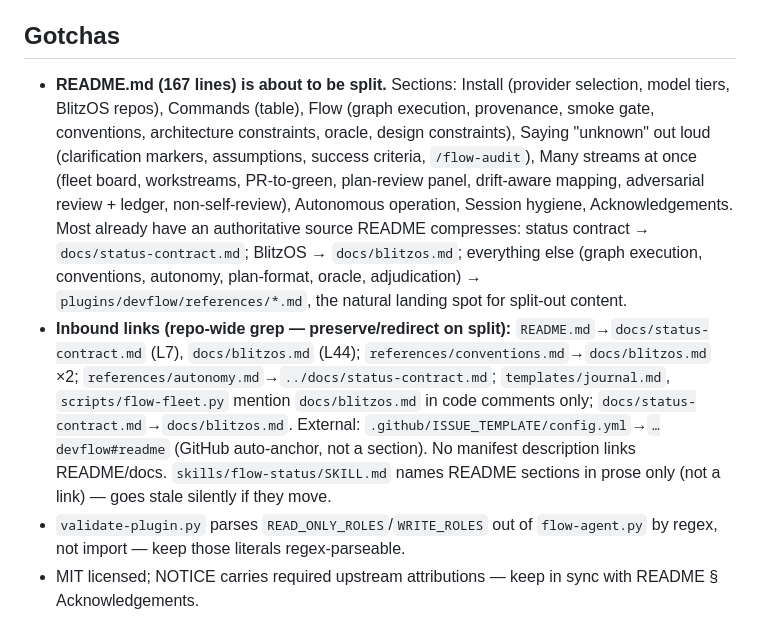
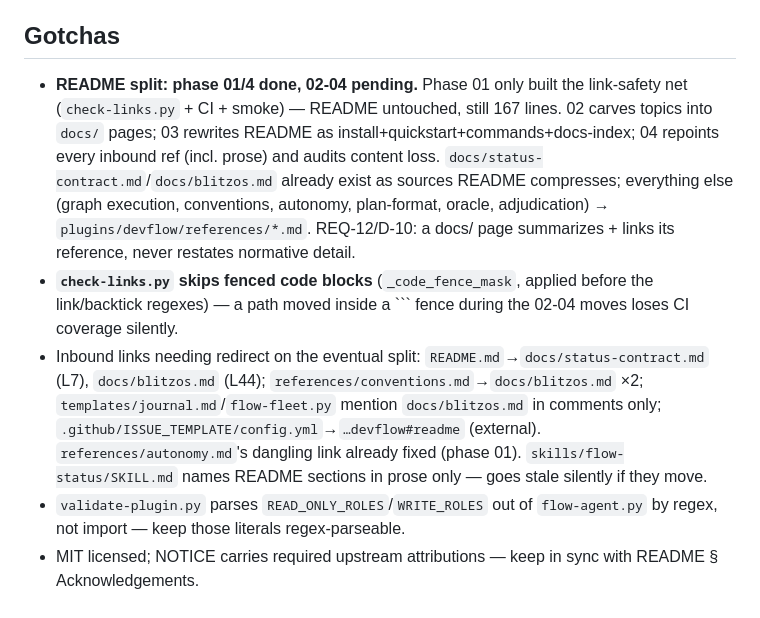
Before and after one commit to jbrianfrancis-ir/devflow, a Markdown page: .planning/codebase/MAP.md, the part around one of its changes. Drawn GitHub-style.

````diff
--- a/.planning/codebase/MAP.md
+++ b/.planning/codebase/MAP.md
@@ -51,7 +53,8 @@ CI `lint.yml` (push to main + PRs): runs both commands above. `release.yml` (pus
 - github.com/steipete/oracle, github.com/github/spec-kit, github.com/Dzazaleo/adversarial-review-skills — concept-only prior art, README § Acknowledgements.
 
 ## Gotchas
-- **README.md (167 lines) is about to be split.** Sections: Install (provider selection, model tiers, BlitzOS repos), Commands (table), Flow (graph execution, provenance, smoke gate, conventions, architecture constraints, oracle, design constraints), Saying "unknown" out loud (clarification markers, assumptions, success criteria, `/flow-audit`), Many streams at once (fleet board, workstreams, PR-to-green, plan-review panel, drift-aware mapping, adversarial review + ledger, non-self-review), Autonomous operation, Session hygiene, Acknowledgements. Most already have an authoritative source README compresses: status contract → `docs/status-contract.md`; BlitzOS → `docs/blitzos.md`; everything else (graph execution, conventions, autonomy, plan-format, oracle, adjudication) → `plugins/devflow/references/*.md`, the natural landing spot for split-out content.
-- **Inbound links (repo-wide grep — preserve/redirect on split):** `README.md`→`docs/status-contract.md` (L7), `docs/blitzos.md` (L44); `references/conventions.md`→`docs/blitzos.md` ×2; `references/autonomy.md`→`../docs/status-contract.md`; `templates/journal.md`, `scripts/flow-fleet.py` mention `docs/blitzos.md` in code comments only; `docs/status-contract.md`→`docs/blitzos.md`. External: `.github/ISSUE_TEMPLATE/config.yml`→`…devflow#readme` (GitHub auto-anchor, not a section). No manifest description links README/docs. `skills/flow-status/SKILL.md` names README sections in prose only (not a link) — goes stale silently if they move.
+- **README split: phase 01/4 done, 02-04 pending.** Phase 01 only built the link-safety net (`check-links.py` + CI + smoke) — README untouched, still 167 lines. 02 carves topics into `docs/` pages; 03 rewrites README as install+quickstart+commands+docs-index; 04 repoints every inbound ref (incl. prose) and audits content loss. `docs/status-contract.md`/`docs/blitzos.md` already exist as sources README compresses; everything else (graph execution, conventions, autonomy, plan-format, oracle, adjudication) → `plugins/devflow/references/*.md`. REQ-12/D-10: a docs/ page summarizes + links its reference, never restates normative detail.
+- **`check-links.py` skips fenced code blocks** (`_code_fence_mask`, applied before the link/backtick regexes) — a path moved inside a ``` fence during the 02-04 moves loses CI coverage silently.
+- Inbound links needing redirect on the eventual split: `README.md`→`docs/status-contract.md` (L7), `docs/blitzos.md` (L44); `references/conventions.md`→`docs/blitzos.md` ×2; `templates/journal.md`/`flow-fleet.py` mention `docs/blitzos.md` in comments only; `.github/ISSUE_TEMPLATE/config.yml`→`…devflow#readme` (external). `references/autonomy.md`'s dangling link already fixed (phase 01). `skills/flow-status/SKILL.md` names README sections in prose only — goes stale silently if they move.
 - `validate-plugin.py` parses `READ_ONLY_ROLES`/`WRITE_ROLES` out of `flow-agent.py` by regex, not import — keep those literals regex-parseable.
 - MIT licensed; NOTICE carries required upstream attributions — keep in sync with README § Acknowledgements.
````
Also changed, not shown: other parts of .planning/codebase/MAP.md (+16 -14 lines).
